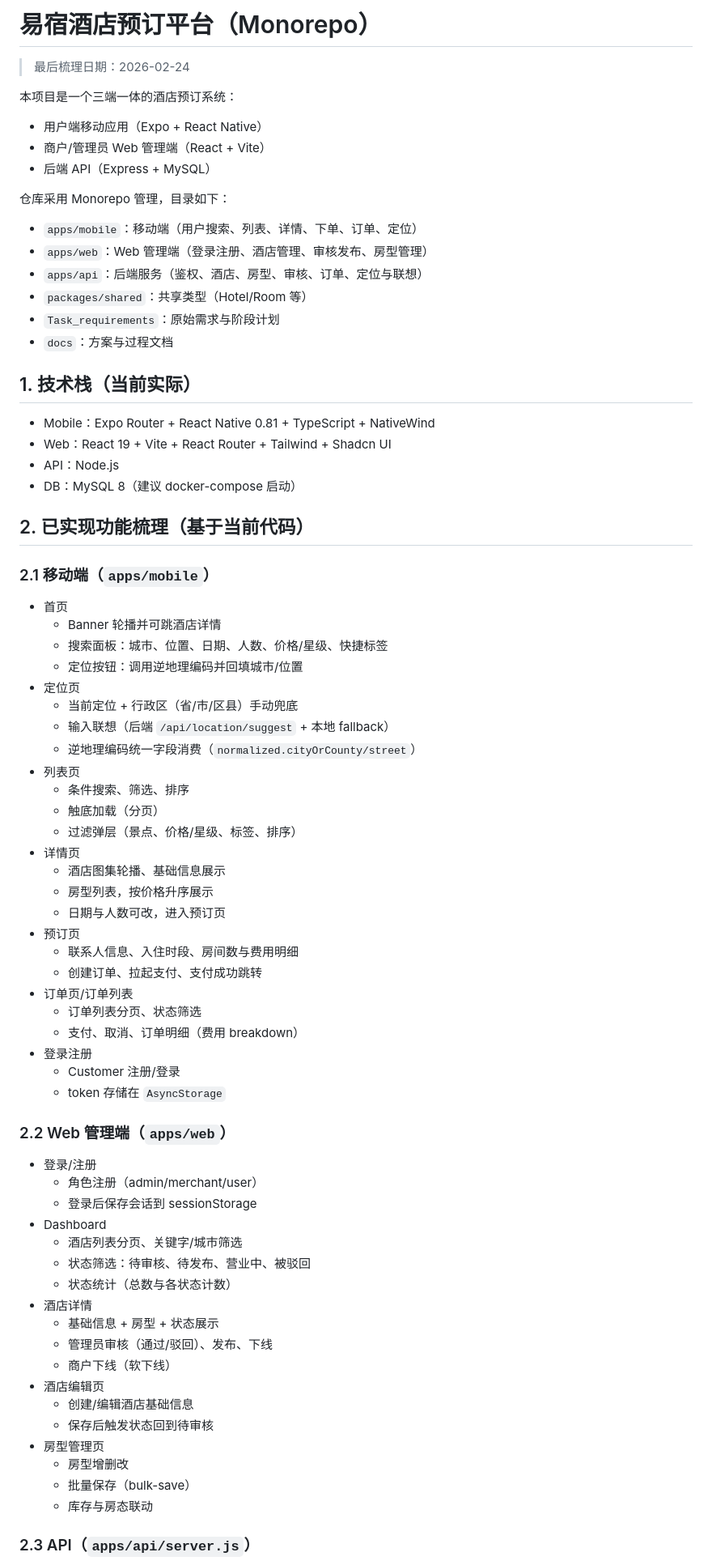
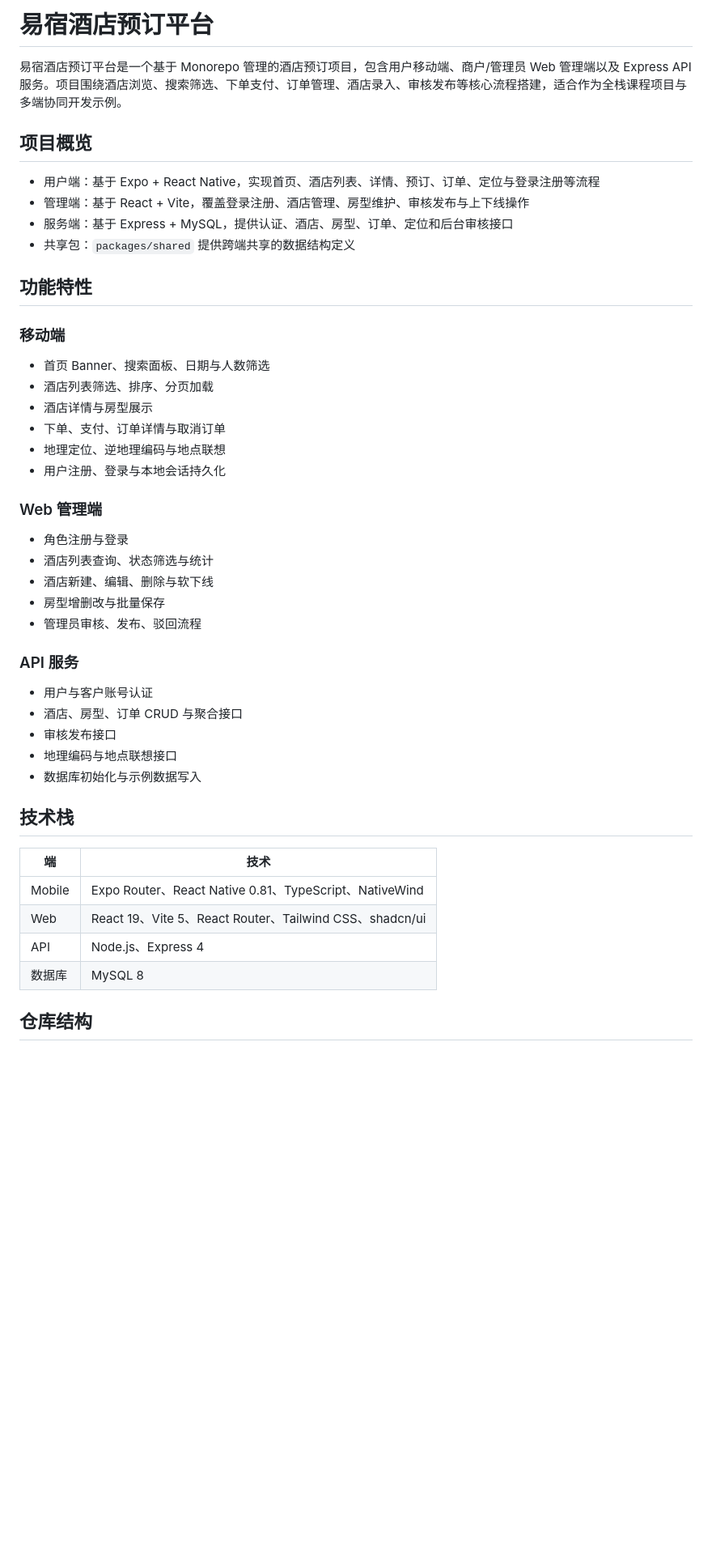
Before and after one commit to CharlesKeeling65/yisu-hotel-booking-platform, a Markdown page: README.md, the part around one of its changes. Shown at 81% size. Drawn GitHub-style; blank space fills up the shorter version.

Commit message:
[docs]: 更新 README.md，补充项目概述、功能特性及快速启动指南

```diff
--- a/README.md
+++ b/README.md
@@ -1,79 +1,49 @@
-# 易宿酒店预订平台（Monorepo）
+# 易宿酒店预订平台
 
-> 最后梳理日期：2026-02-24
+易宿酒店预订平台是一个基于 Monorepo 管理的酒店预订项目，包含用户移动端、商户/管理员 Web 管理端以及 Express API 服务。项目围绕酒店浏览、搜索筛选、下单支付、订单管理、酒店录入、审核发布等核心流程搭建，适合作为全栈课程项目与多端协同开发示例。
 
-本项目是一个三端一体的酒店预订系统：
+## 项目概览
 
-- 用户端移动应用（Expo + React Native）
-- 商户/管理员 Web 管理端（React + Vite）
-- 后端 API（Express + MySQL）
+- 用户端：基于 Expo + React Native，实现首页、酒店列表、详情、预订、订单、定位与登录注册等流程
+- 管理端：基于 React + Vite，覆盖登录注册、酒店管理、房型维护、审核发布与上下线操作
+- 服务端：基于 Express + MySQL，提供认证、酒店、房型、订单、定位和后台审核接口
+- 共享包：`packages/shared` 提供跨端共享的数据结构定义
 
-仓库采用 Monorepo 管理，目录如下：
+## 功能特性
 
-- `apps/mobile`：移动端（用户搜索、列表、详情、下单、订单、定位）
-- `apps/web`：Web 管理端（登录注册、酒店管理、审核发布、房型管理）
-- `apps/api`：后端服务（鉴权、酒店、房型、审核、订单、定位与联想）
-- `packages/shared`：共享类型（Hotel/Room 等）
-- `Task_requirements`：原始需求与阶段计划
-- `docs`：方案与过程文档
+### 移动端
 
-## 1. 技术栈（当前实际）
+- 首页 Banner、搜索面板、日期与人数筛选
+- 酒店列表筛选、排序、分页加载
+- 酒店详情与房型展示
+- 下单、支付、订单详情与取消订单
+- 地理定位、逆地理编码与地点联想
+- 用户注册、登录与本地会话持久化
 
-- Mobile：Expo Router + React Native 0.81 + TypeScript + NativeWind
-- Web：React 19 + Vite + React Router + Tailwind + Shadcn UI
-- API：Node.js
-- DB：MySQL 8（建议 docker-compose 启动）
+### Web 管理端
 
-## 2. 已实现功能梳理（基于当前代码）
+- 角色注册与登录
+- 酒店列表查询、状态筛选与统计
+- 酒店新建、编辑、删除与软下线
+- 房型增删改与批量保存
+- 管理员审核、发布、驳回流程
 
-### 2.1 移动端（`apps/mobile`）
+### API 服务
 
-- 首页
-  - Banner 轮播并可跳酒店详情
-  - 搜索面板：城市、位置、日期、人数、价格/星级、快捷标签
-  - 定位按钮：调用逆地理编码并回填城市/位置
-- 定位页
-  - 当前定位 + 行政区（省/市/区县）手动兜底
-  - 输入联想（后端 `/api/location/suggest` + 本地 fallback）
-  - 逆地理编码统一字段消费（`normalized.cityOrCounty/street`）
-- 列表页
-  - 条件搜索、筛选、排序
-  - 触底加载（分页）
-  - 过滤弹层（景点、价格/星级、标签、排序）
-- 详情页
-  - 酒店图集轮播、基础信息展示
-  - 房型列表，按价格升序展示
-  - 日期与人数可改，进入预订页
-- 预订页
-  - 联系人信息、入住时段、房间数与费用明细
-  - 创建订单、拉起支付、支付成功跳转
-- 订单页/订单列表
-  - 订单列表分页、状态筛选
-  - 支付、取消、订单明细（费用 breakdown）
-- 登录注册
-  - Customer 注册/登录
-  - token 存储在 `AsyncStorage`
+- 用户与客户账号认证
+- 酒店、房型、订单 CRUD 与聚合接口
+- 审核发布接口
+- 地理编码与地点联想接口
+- 数据库初始化与示例数据写入
 
-### 2.2 Web 管理端（`apps/web`）
+## 技术栈
 
-- 登录/注册
-  - 角色注册（admin/merchant/user）
-  - 登录后保存会话到 sessionStorage
-- Dashboard
-  - 酒店列表分页、关键字/城市筛选
-  - 状态筛选：待审核、待发布、营业中、被驳回
-  - 状态统计（总数与各状态计数）
-- 酒店详情
-  - 基础信息 + 房型 + 状态展示
-  - 管理员审核（通过/驳回）、发布、下线
-  - 商户下线（软下线）
-- 酒店编辑页
-  - 创建/编辑酒店基础信息
-  - 保存后触发状态回到待审核
-- 房型管理页
-  - 房型增删改
-  - 批量保存（bulk-save）
-  - 库存与房态联动
+| 端     | 技术                                                    |
+| ------ | ------------------------------------------------------- |
+| Mobile | Expo Router、React Native 0.81、TypeScript、NativeWind  |
+| Web    | React 19、Vite 5、React Router、Tailwind CSS、shadcn/ui |
+| API    | Node.js、Express 4                                      |
+| 数据库 | MySQL 8                                                 |
 
-### 2.3 API（`apps/api/server.js`）
+## 仓库结构
 
```
Also changed, not shown: other parts of README.md (+103 -145 lines).
